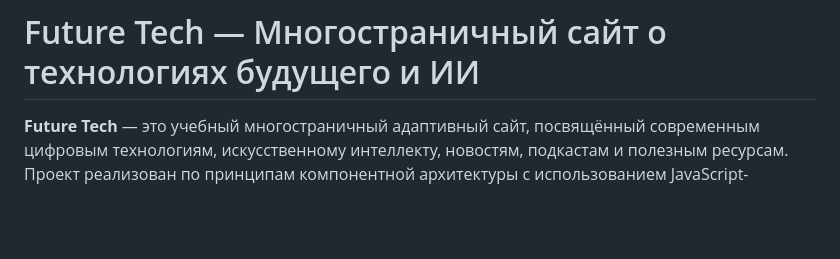
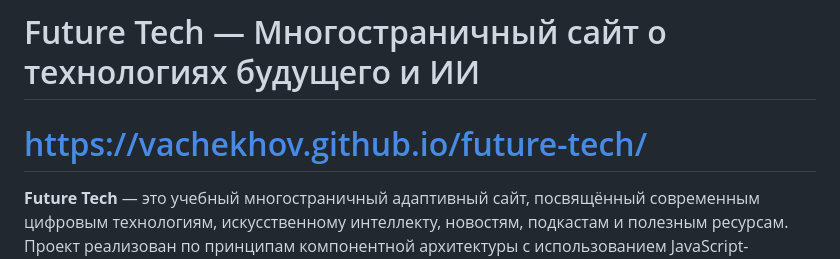
Before and after one commit to VAChekhov/future-tech, a Markdown page: README.md, the part around the change. Rendered like a GitHub page; blank space fills up the shorter version.

```diff
--- a/README.md
+++ b/README.md
@@ -1,5 +1,7 @@
 
 # Future Tech — Многостраничный сайт о технологиях будущего и ИИ
+
+# https://vachekhov.github.io/future-tech/
 
 **Future Tech** — это учебный многостраничный адаптивный сайт, посвящённый современным цифровым технологиям, искусственному интеллекту, новостям, подкастам и полезным ресурсам. Проект реализован по принципам компонентной архитектуры с использованием JavaScript-модулей, классов и SCSS (Sass).
 
```
